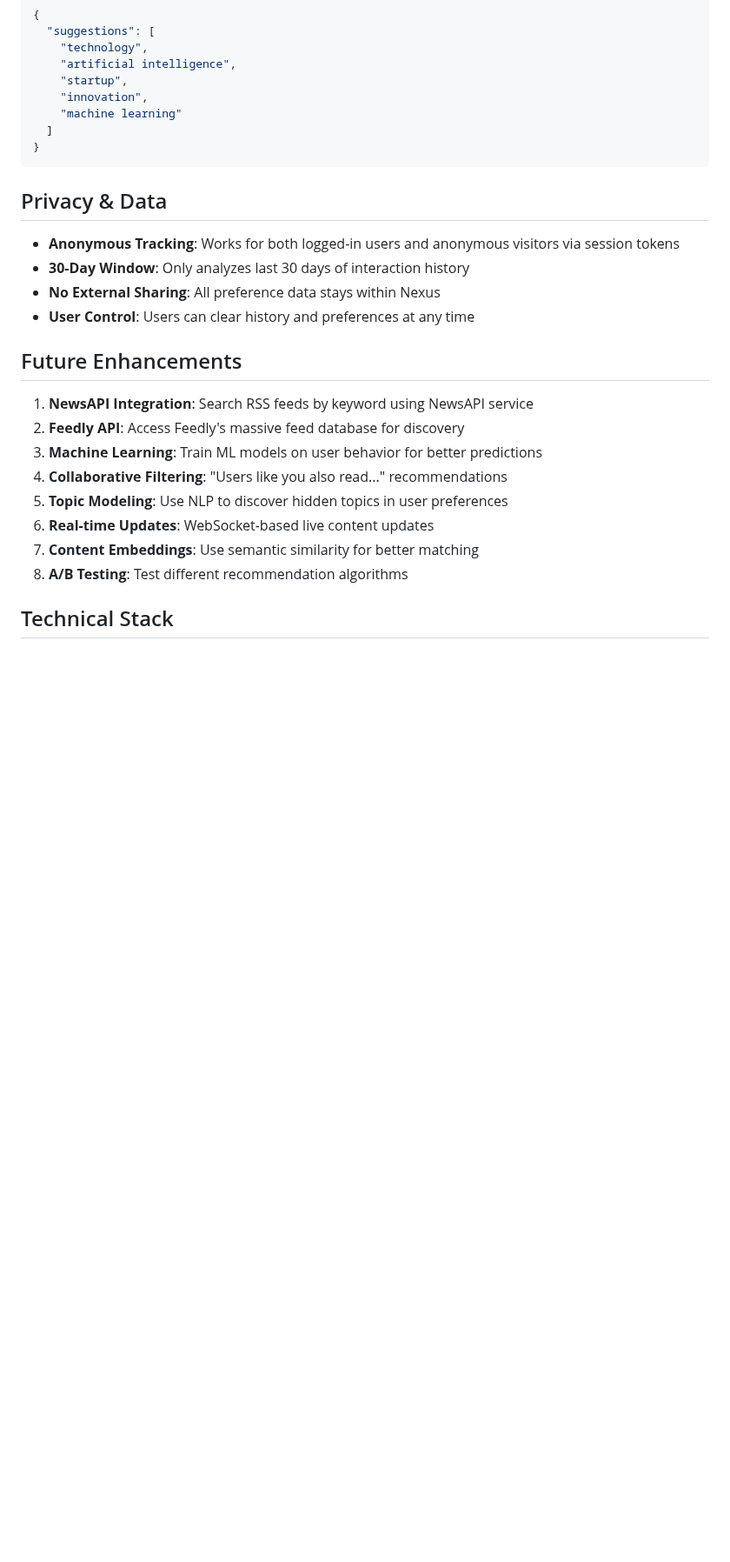
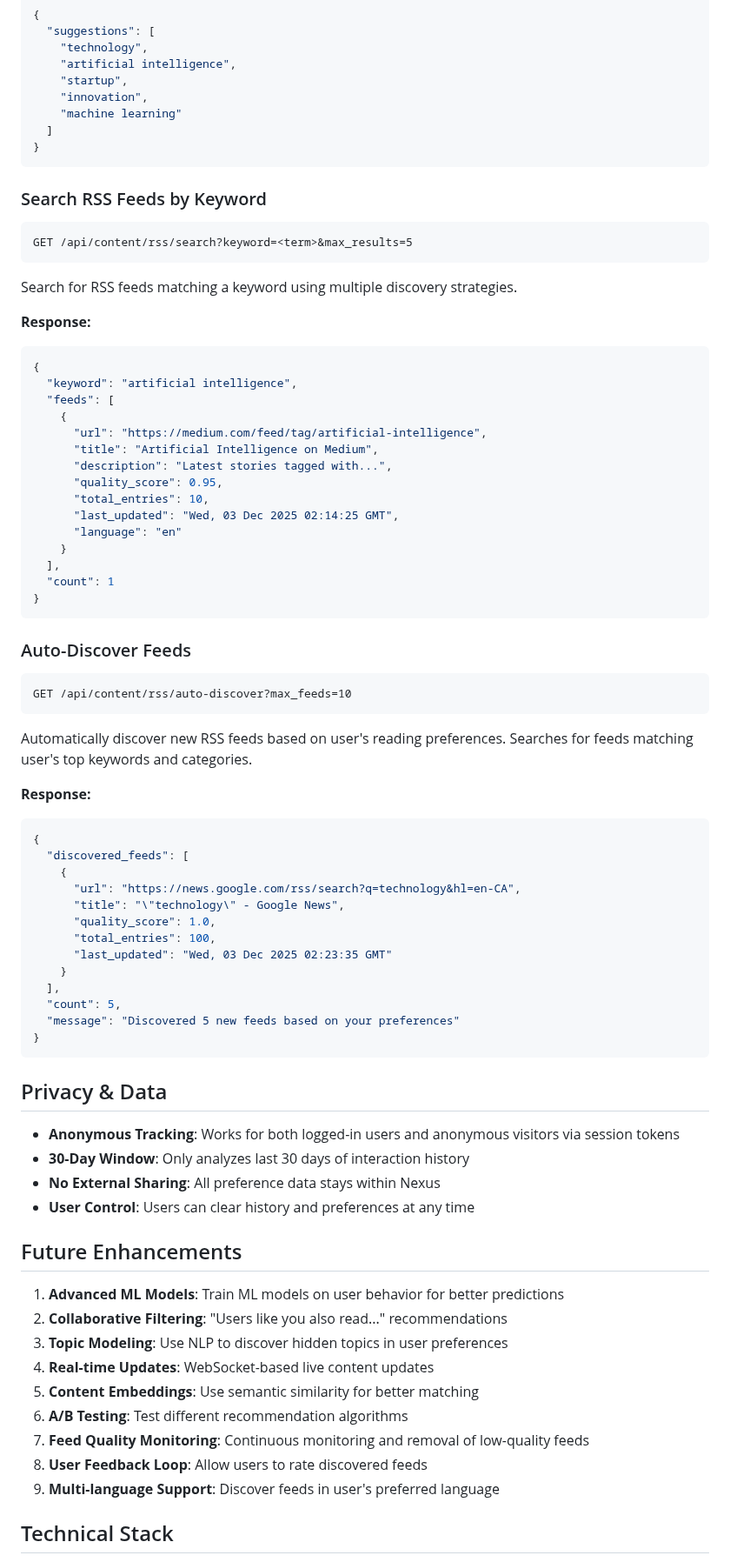
Before and after one commit to nbcr/Nexus, a Markdown page: AI_RECOMMENDATION_SYSTEM.md, the part around one of its changes. Shown at 87% size. Rendered like a GitHub page; blank space fills up the shorter version.

Commit message:
Update AI recommendation docs with automatic feed discovery
- Added documentation for new RSS search and auto-discover endpoints
- Explained quality scoring system (0-1 scale based on 4 factors)
- Updated discovery strategies section
- Moved completed features out of 'Future Enhancements'
- Added example API responses for new endpoints

````diff
--- a/AI_RECOMMENDATION_SYSTEM.md
+++ b/AI_RECOMMENDATION_SYSTEM.md
@@ -156,6 +175,55 @@ Returns topic keywords for search/exploration based on user history.
 }
 ```
 
+### Search RSS Feeds by Keyword
+```
+GET /api/content/rss/search?keyword=<term>&max_results=5
+```
+Search for RSS feeds matching a keyword using multiple discovery strategies.
+
+**Response:**
+```json
+{
+  "keyword": "artificial intelligence",
+  "feeds": [
+    {
+      "url": "https://medium.com/feed/tag/artificial-intelligence",
+      "title": "Artificial Intelligence on Medium",
+      "description": "Latest stories tagged with...",
+      "quality_score": 0.95,
+      "total_entries": 10,
+      "last_updated": "Wed, 03 Dec 2025 02:14:25 GMT",
+      "language": "en"
+    }
+  ],
+  "count": 1
+}
+```
+
+### Auto-Discover Feeds
+```
+GET /api/content/rss/auto-discover?max_feeds=10
+```
+Automatically discover new RSS feeds based on user's reading preferences.
+Searches for feeds matching user's top keywords and categories.
+
+**Response:**
+```json
+{
+  "discovered_feeds": [
+    {
+      "url": "https://news.google.com/rss/search?q=technology&hl=en-CA",
+      "title": "\"technology\" - Google News",
+      "quality_score": 1.0,
+      "total_entries": 100,
+      "last_updated": "Wed, 03 Dec 2025 02:23:35 GMT"
+    }
+  ],
+  "count": 5,
+  "message": "Discovered 5 new feeds based on your preferences"
+}
+```
+
 ## Privacy & Data
 
 - **Anonymous Tracking**: Works for both logged-in users and anonymous visitors via session tokens
@@ -165,14 +233,15 @@ Returns topic keywords for search/exploration based on user history.
 
 ## Future Enhancements
 
-1. **NewsAPI Integration**: Search RSS feeds by keyword using NewsAPI service
-2. **Feedly API**: Access Feedly's massive feed database for discovery
-3. **Machine Learning**: Train ML models on user behavior for better predictions
-4. **Collaborative Filtering**: "Users like you also read..." recommendations
-5. **Topic Modeling**: Use NLP to discover hidden topics in user preferences
-6. **Real-time Updates**: WebSocket-based live content updates
-7. **Content Embeddings**: Use semantic similarity for better matching
-8. **A/B Testing**: Test different recommendation algorithms
+1. **Advanced ML Models**: Train ML models on user behavior for better predictions
+2. **Collaborative Filtering**: "Users like you also read..." recommendations
+3. **Topic Modeling**: Use NLP to discover hidden topics in user preferences
+4. **Real-time Updates**: WebSocket-based live content updates
+5. **Content Embeddings**: Use semantic similarity for better matching
+6. **A/B Testing**: Test different recommendation algorithms
+7. **Feed Quality Monitoring**: Continuous monitoring and removal of low-quality feeds
+8. **User Feedback Loop**: Allow users to rate discovered feeds
+9. **Multi-language Support**: Discover feeds in user's preferred language
 
 ## Technical Stack
 
````
Also changed, not shown: other parts of AI_RECOMMENDATION_SYSTEM.md (+19 -0 lines).
